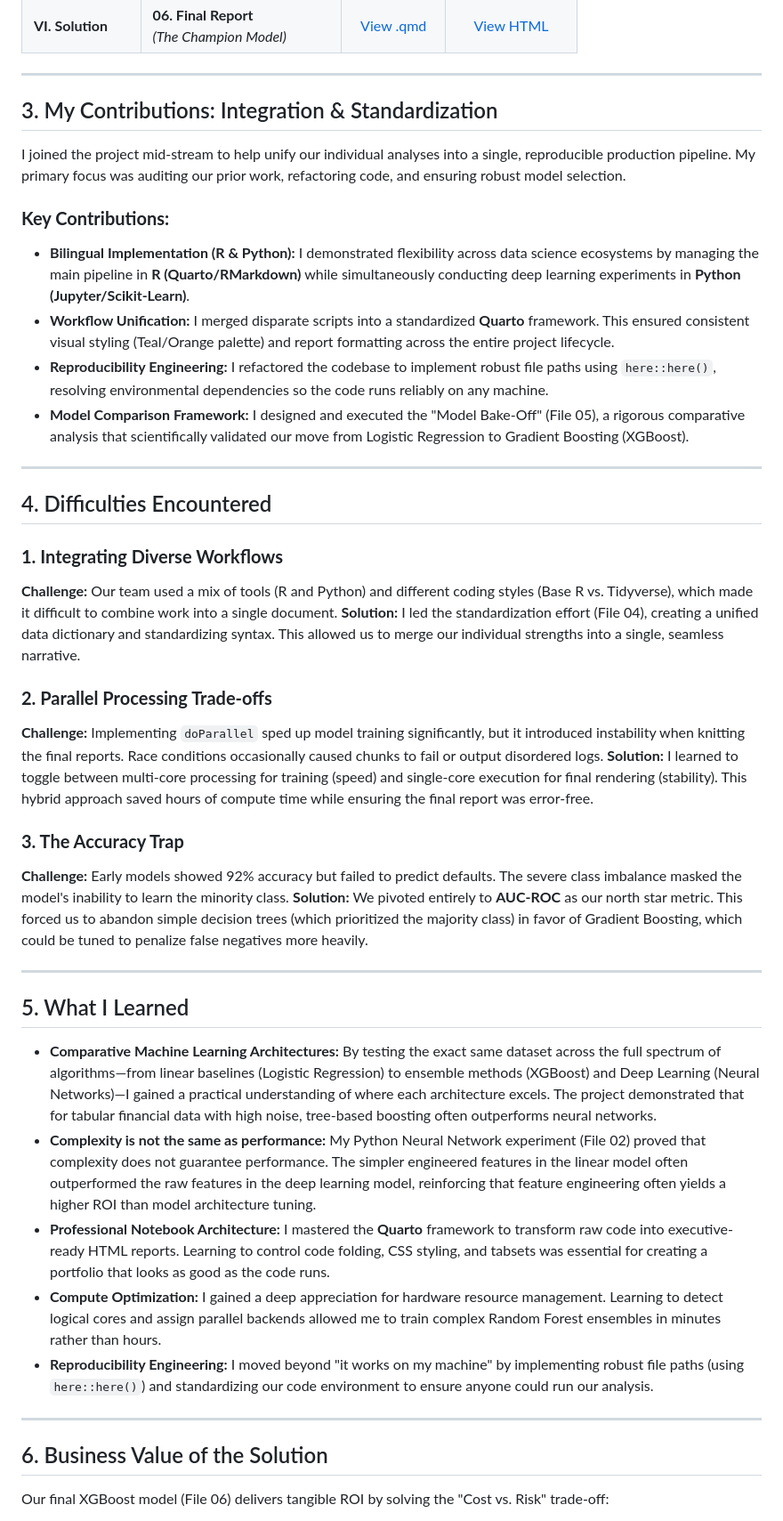
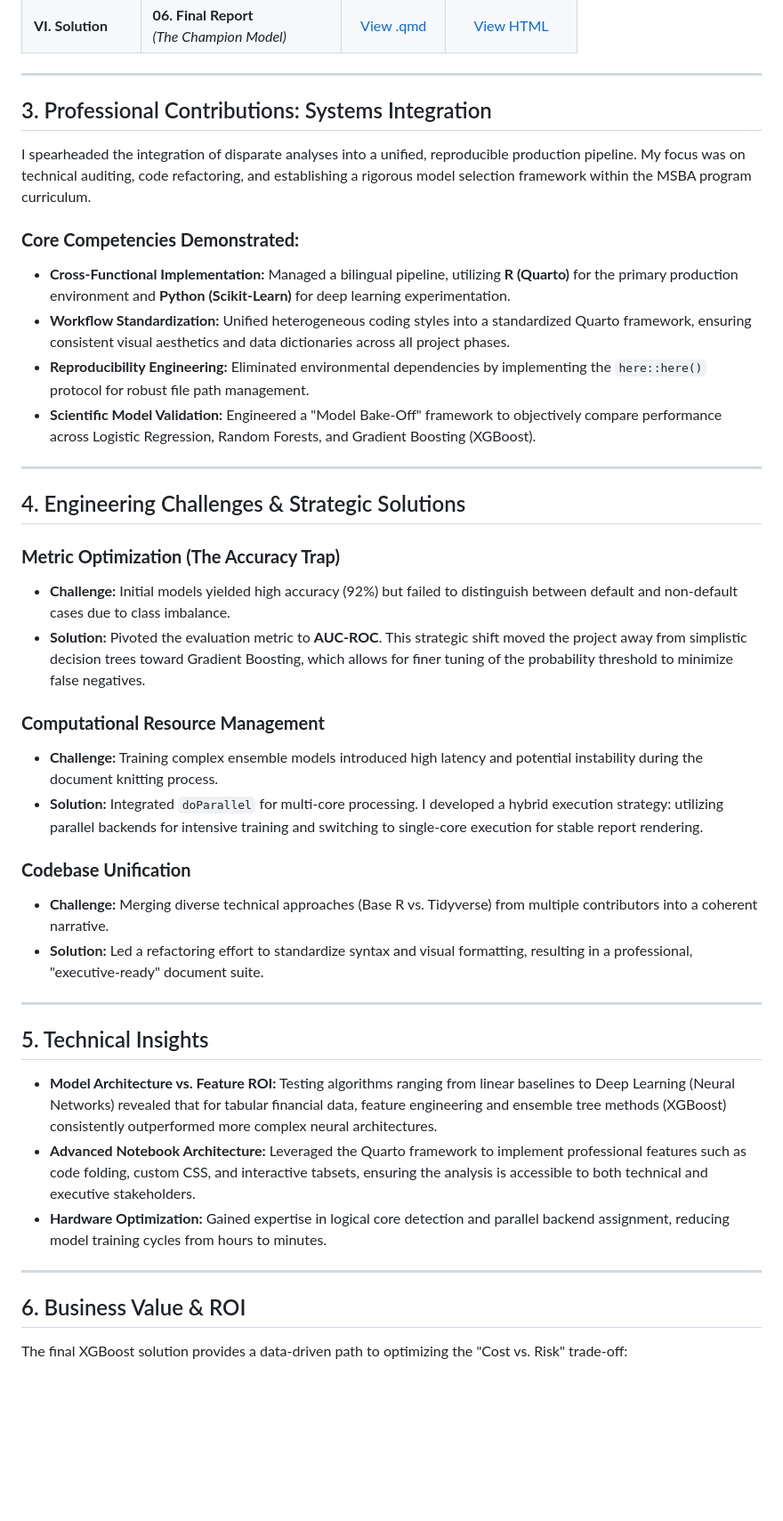
Before and after one commit to thomasscottbeck-sudo/MSBA-Practice-Project-Thomas-Beck-GitHub-Portfolio, a Markdown page: README.md, the part around one of its changes. Shown at 89% size. Drawn GitHub-style; blank space fills up the shorter version.

Commit message:
Revise README for project scope and contributions
Updated project details, contributions, challenges, and insights in the README file to reflect current status and improvements.

```diff
--- a/README.md
+++ b/README.md
@@ -29,45 +30,43 @@
 
 ---
 
-## 3. My Contributions: Integration & Standardization
+## 3. Professional Contributions: Systems Integration
 
-I joined the project mid-stream to help unify our individual analyses into a single, reproducible production pipeline. My primary focus was auditing our prior work, refactoring code, and ensuring robust model selection.
+I spearheaded the integration of disparate analyses into a unified, reproducible production pipeline. My focus was on technical auditing, code refactoring, and establishing a rigorous model selection framework within the MSBA program curriculum.
 
-### **Key Contributions:**
-* **Bilingual Implementation (R & Python):** I demonstrated flexibility across data science ecosystems by managing the main pipeline in **R (Quarto/RMarkdown)** while simultaneously conducting deep learning experiments in **Python (Jupyter/Scikit-Learn)**.
-* **Workflow Unification:** I merged disparate scripts into a standardized **Quarto** framework. This ensured consistent visual styling (Teal/Orange palette) and report formatting across the entire project lifecycle.
-* **Reproducibility Engineering:** I refactored the codebase to implement robust file paths using `here::here()`, resolving environmental dependencies so the code runs reliably on any machine.
-* **Model Comparison Framework:** I designed and executed the "Model Bake-Off" (File 05), a rigorous comparative analysis that scientifically validated our move from Logistic Regression to Gradient Boosting (XGBoost).
+### **Core Competencies Demonstrated:**
+* **Cross-Functional Implementation:** Managed a bilingual pipeline, utilizing **R (Quarto)** for the primary production environment and **Python (Scikit-Learn)** for deep learning experimentation.
+* **Workflow Standardization:** Unified heterogeneous coding styles into a standardized Quarto framework, ensuring consistent visual aesthetics and data dictionaries across all project phases.
+* **Reproducibility Engineering:** Eliminated environmental dependencies by implementing the `here::here()` protocol for robust file path management.
+* **Scientific Model Validation:** Engineered a "Model Bake-Off" framework to objectively compare performance across Logistic Regression, Random Forests, and Gradient Boosting (XGBoost).
 
 ---
 
-## 4. Difficulties Encountered
+## 4. Engineering Challenges & Strategic Solutions
 
-### **1. Integrating Diverse Workflows**
-**Challenge:** Our team used a mix of tools (R and Python) and different coding styles (Base R vs. Tidyverse), which made it difficult to combine work into a single document.
-**Solution:** I led the standardization effort (File 04), creating a unified data dictionary and standardizing syntax. This allowed us to merge our individual strengths into a single, seamless narrative.
+### **Metric Optimization (The Accuracy Trap)**
+* **Challenge:** Initial models yielded high accuracy (92%) but failed to distinguish between default and non-default cases due to class imbalance.
+* **Solution:** Pivoted the evaluation metric to **AUC-ROC**. This strategic shift moved the project away from simplistic decision trees toward Gradient Boosting, which allows for finer tuning of the probability threshold to minimize false negatives.
 
-### **2. Parallel Processing Trade-offs**
-**Challenge:** Implementing `doParallel` sped up model training significantly, but it introduced instability when knitting the final reports. Race conditions occasionally caused chunks to fail or output disordered logs.
-**Solution:** I learned to toggle between multi-core processing for training (speed) and single-core execution for final rendering (stability). This hybrid approach saved hours of compute time while ensuring the final report was error-free.
+### **Computational Resource Management**
+* **Challenge:** Training complex ensemble models introduced high latency and potential instability during the document knitting process.
+* **Solution:** Integrated `doParallel` for multi-core processing. I developed a hybrid execution strategy: utilizing parallel backends for intensive training and switching to single-core execution for stable report rendering.
 
-### **3. The Accuracy Trap**
-**Challenge:** Early models showed 92% accuracy but failed to predict defaults. The severe class imbalance masked the model's inability to learn the minority class.
-**Solution:** We pivoted entirely to **AUC-ROC** as our north star metric. This forced us to abandon simple decision trees (which prioritized the majority class) in favor of Gradient Boosting, which could be tuned to penalize false negatives more heavily.
+### **Codebase Unification**
+* **Challenge:** Merging diverse technical approaches (Base R vs. Tidyverse) from multiple contributors into a coherent narrative.
+* **Solution:** Led a refactoring effort to standardize syntax and visual formatting, resulting in a professional, "executive-ready" document suite.
 
 ---
 
-## 5. What I Learned
+## 5. Technical Insights
 
-* **Comparative Machine Learning Architectures:** By testing the exact same dataset across the full spectrum of algorithms—from linear baselines (Logistic Regression) to ensemble methods (XGBoost) and Deep Learning (Neural Networks)—I gained a practical understanding of where each architecture excels. The project demonstrated that for tabular financial data with high noise, tree-based boosting often outperforms neural networks.
-* **Complexity is not the same as performance:** My Python Neural Network experiment (File 02) proved that complexity does not guarantee performance. The simpler engineered features in the linear model often outperformed the raw features in the deep learning model, reinforcing that feature engineering often yields a higher ROI than model architecture tuning.
-* **Professional Notebook Architecture:** I mastered the **Quarto** framework to transform raw code into executive-ready HTML reports. Learning to control code folding, CSS styling, and tabsets was essential for creating a portfolio that looks as good as the code runs.
-* **Compute Optimization:** I gained a deep appreciation for hardware resource management. Learning to detect logical cores and assign parallel backends allowed me to train complex Random Forest ensembles in minutes rather than hours.
-* **Reproducibility Engineering:** I moved beyond "it works on my machine" by implementing robust file paths (using `here::here()`) and standardizing our code environment to ensure anyone could run our analysis.
+* **Model Architecture vs. Feature ROI:** Testing algorithms ranging from linear baselines to Deep Learning (Neural Networks) revealed that for tabular financial data, feature engineering and ensemble tree methods (XGBoost) consistently outperformed more complex neural architectures.
+* **Advanced Notebook Architecture:** Leveraged the Quarto framework to implement professional features such as code folding, custom CSS, and interactive tabsets, ensuring the analysis is accessible to both technical and executive stakeholders.
+* **Hardware Optimization:** Gained expertise in logical core detection and parallel backend assignment, reducing model training cycles from hours to minutes.
 
 ---
 
-## 6. Business Value of the Solution
+## 6. Business Value & ROI
 
-Our final XGBoost model (File 06) delivers tangible ROI by solving the "Cost vs. Risk" trade-off:
+The final XGBoost solution provides a data-driven path to optimizing the "Cost vs. Risk" trade-off:
 
```
Also changed, not shown: other parts of README.md (+12 -11 lines).
